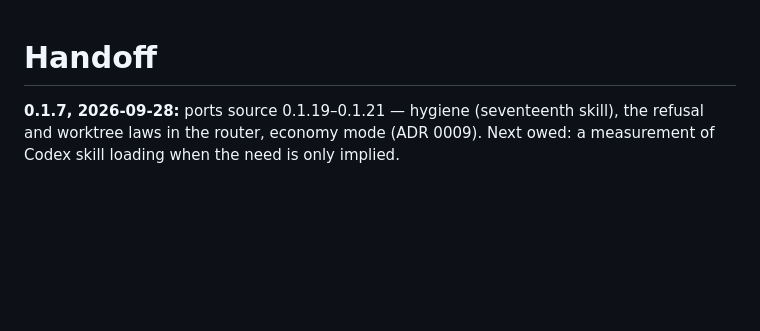
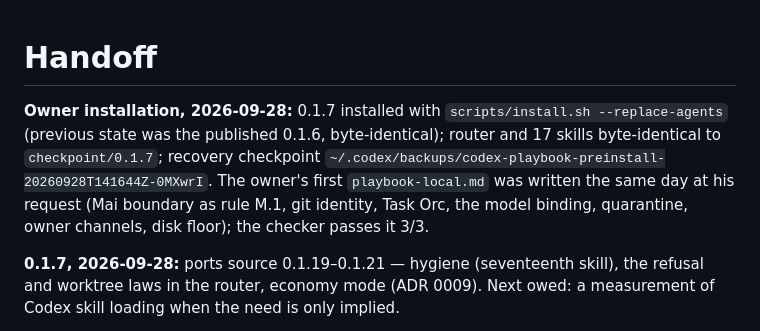
Before and after one commit to michelabboud/codex-playbook, a Markdown page: HANDOFF.md, the part around the change. Drawn GitHub-style; blank space fills up the shorter version.

Commit message:
docs: record the owner installation of 0.1.7 and the private-path finding
Co-Authored-By: Claude Opus 5.5 (1M context) <noreply@anthropic.com>

```diff
--- a/HANDOFF.md
+++ b/HANDOFF.md
@@ -1,4 +1,6 @@
 # Handoff
+
+**Owner installation, 2026-09-28:** 0.1.7 installed with `scripts/install.sh --replace-agents` (previous state was the published 0.1.6, byte-identical); router and 17 skills byte-identical to `checkpoint/0.1.7`; recovery checkpoint `~/.codex/backups/codex-playbook-preinstall-20260928T141644Z-0MXwrI`. The owner's first `playbook-local.md` was written the same day at his request (Mai boundary as rule M.1, git identity, Task Orc, the model binding, quarantine, owner channels, disk floor); the checker passes it 3/3.
 
 **0.1.7, 2026-09-28:** ports source 0.1.19–0.1.21 — hygiene (seventeenth skill), the refusal and worktree laws in the router, economy mode (ADR 0009). Next owed: a measurement of Codex skill loading when the need is only implied.
 
```
Also changed, not shown: BACKLOG.md (+2 -0 lines).
